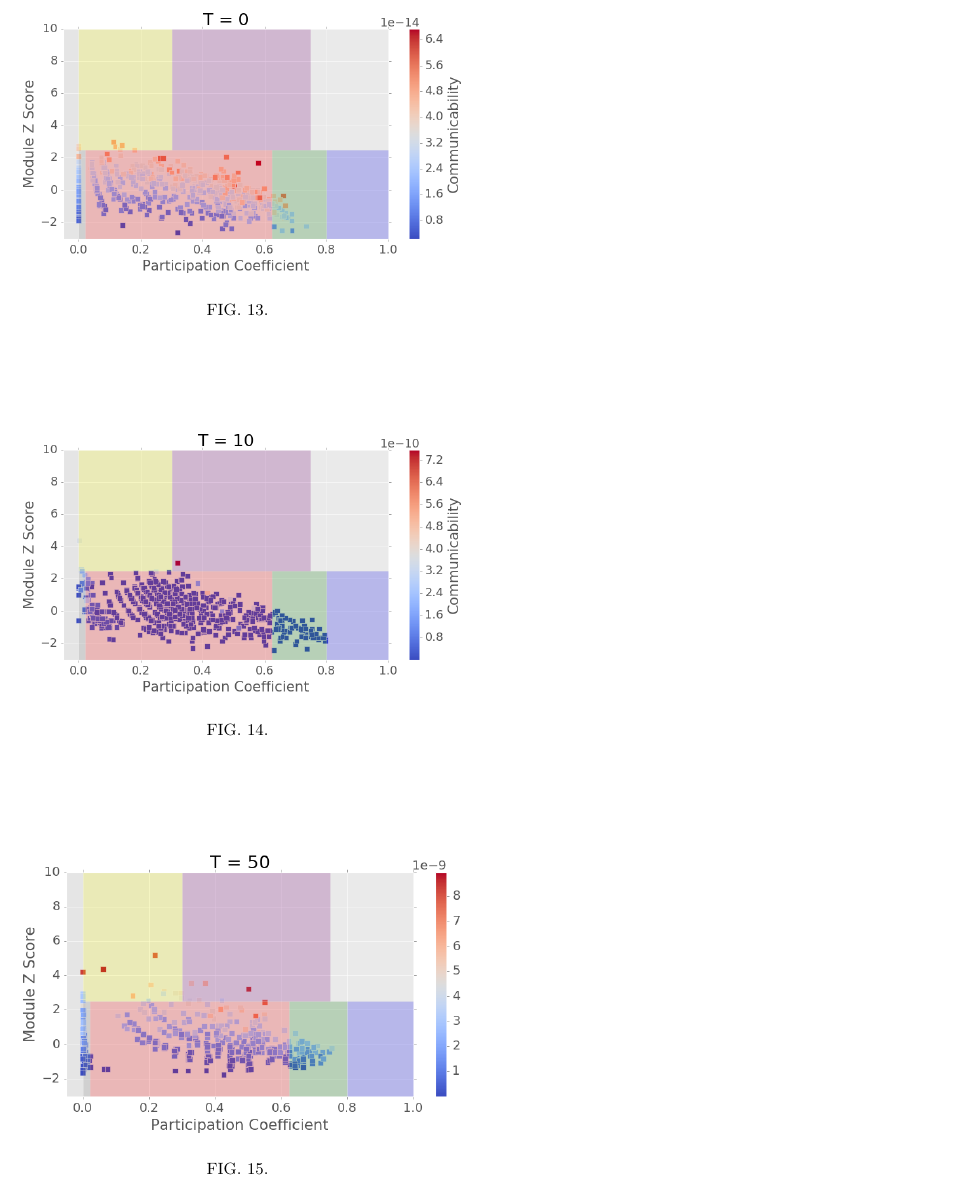
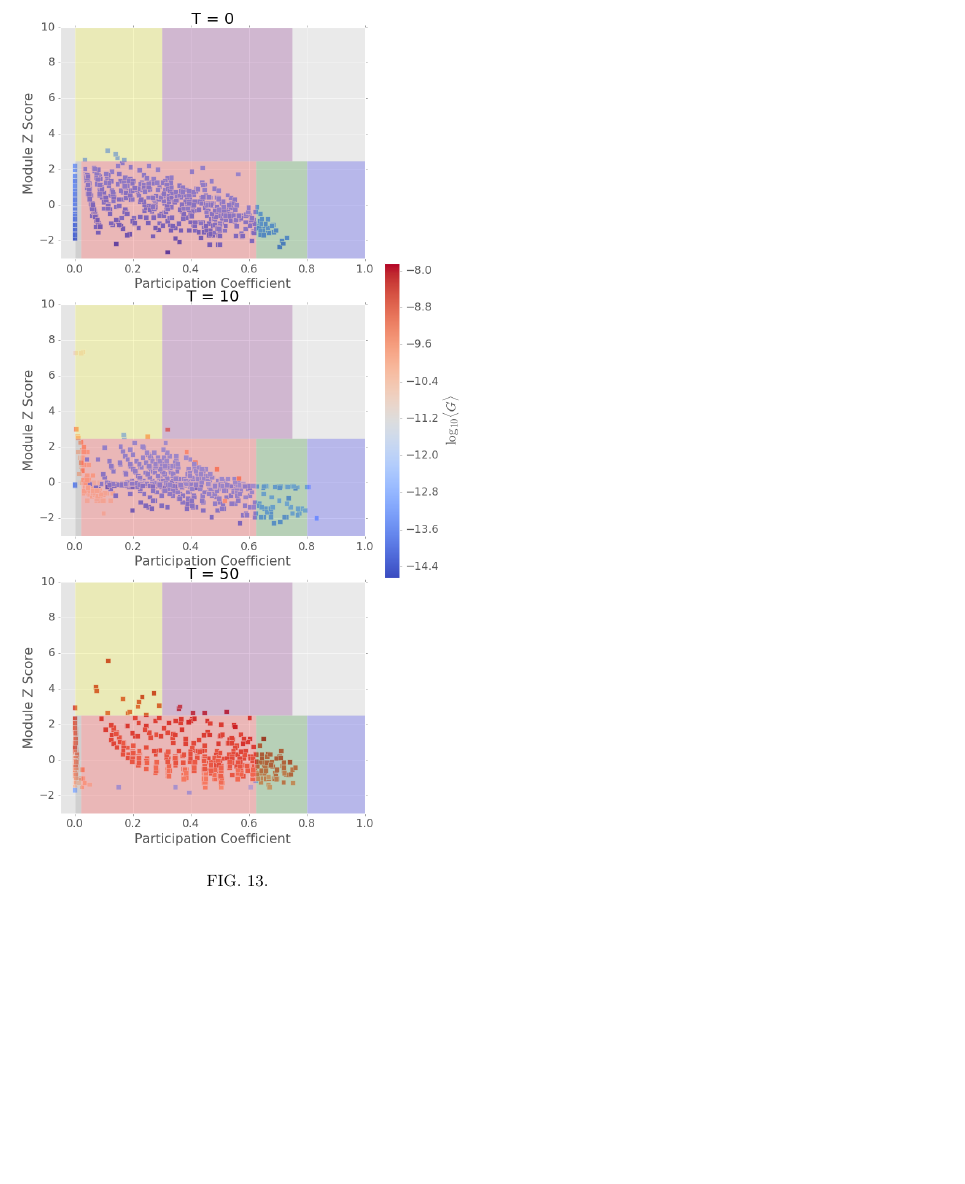
Before and after one commit to rzhu40/Ruomin-Paper1, a LaTeX paper (paper1.tex): part of page 6 of 6, cut so that both start at the same text, the shorter picture padded with empty space. Compiled offline with pdfLaTeX.

Commit message:
Recent works

```diff
--- a/paper1.tex
+++ b/paper1.tex
@@ -332,19 +332,5 @@ The Guimera \textbf{cite here} plots can be displayed as follow:
 
 \begin{figure}[h]
 	\centering
-	\includegraphics[width=1\linewidth]{figure/guimera_t0}
+	\includegraphics[width=1\linewidth]{figure/guimera_combine}
 	\caption{}
-	\label{fig:guimera_t0}
-\end{figure}
-
-\begin{figure}[h]
-	\centering
-	\includegraphics[width=1\linewidth]{figure/guimera_t10}
-	\caption{}
-	\label{fig:guimera_t10}
-\end{figure}
-
-\begin{figure}[h]
-	\centering
-	\includegraphics[width=1\linewidth]{figure/guimera_t50}
-	\caption{}
```
Also changed, not shown: figure/comm_cent_edge.png (added), figure/guimera_combine.png (added), figure/guimera_t0.png, figure/guimera_t10.png, figure/guimera_t100.png, figure/guimera_t50.png, figure/in_TE.png, figure/out_TE.png, paper1.pdf, paper1.tex (4 more changed lines), 3 other files.
